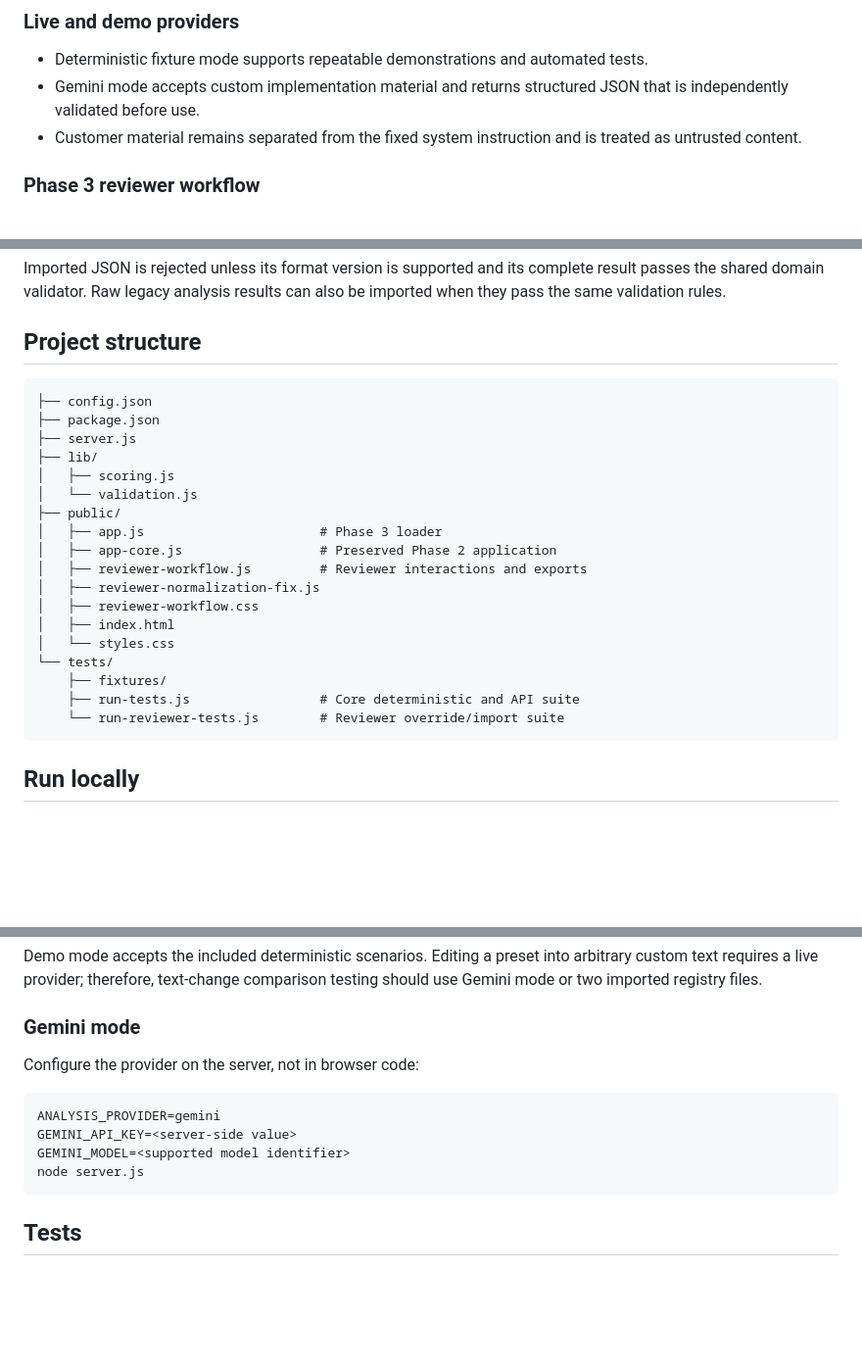
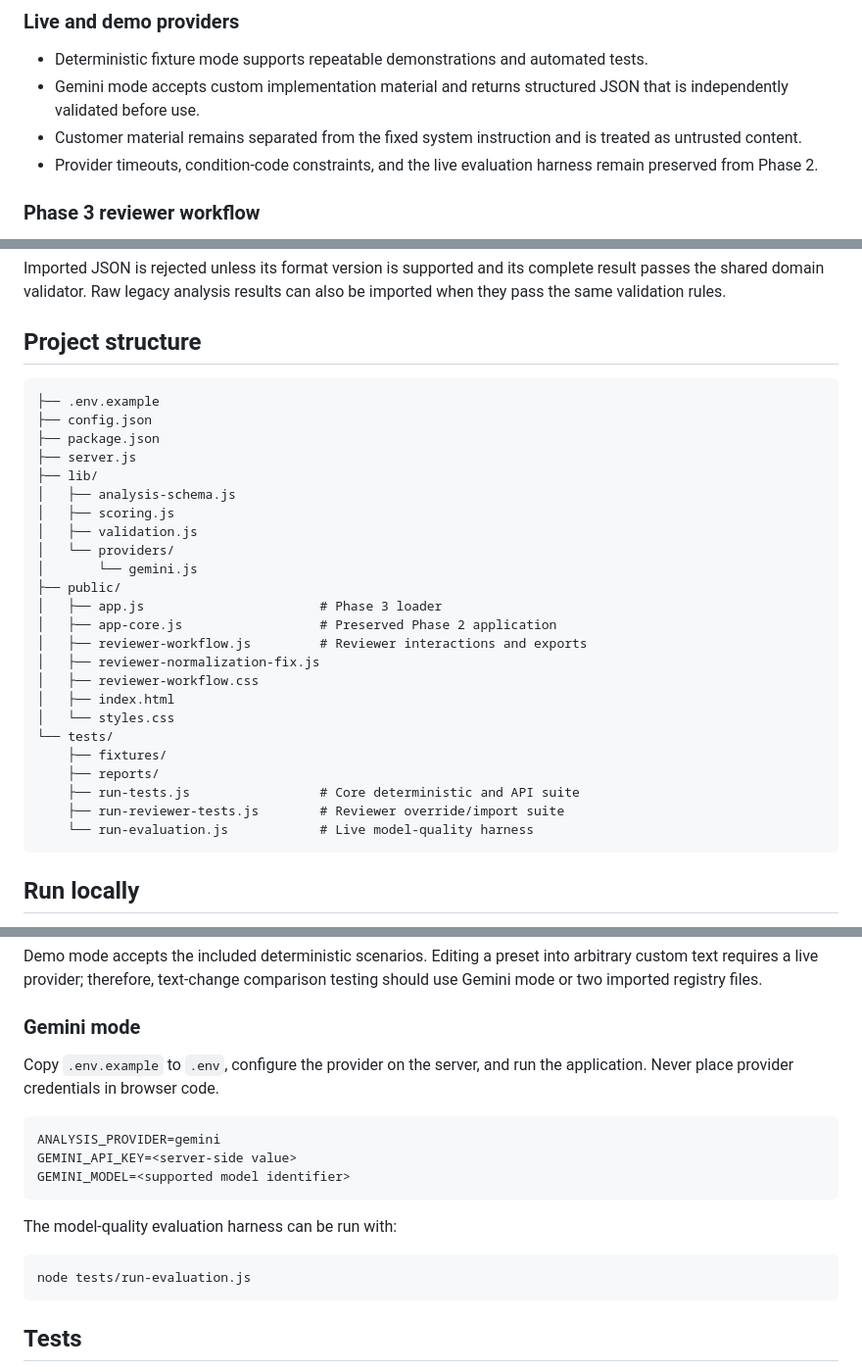
Before and after one commit to rouguemuse/implementation-risk-scanner, a Markdown page: README.md, 3 parts joined by grey strips. Shown at 98% size. Drawn GitHub-style; blank space fills up the shorter version.

````diff
--- a/README.md
+++ b/README.md
@@ -19,6 +67,7 @@ RiskScan analyzes implementation plans, onboarding notes, rollout requirements,
 - Deterministic fixture mode supports repeatable demonstrations and automated tests.
 - Gemini mode accepts custom implementation material and returns structured JSON that is independently validated before use.
 - Customer material remains separated from the fixed system instruction and is treated as untrusted content.
+- Provider timeouts, condition-code constraints, and the live evaluation harness remain preserved from Phase 2.
 
 ### Phase 3 reviewer workflow
 
@@ -64,12 +113,16 @@ Imported JSON is rejected unless its format version is supported and its complet
 ## Project structure
 
 ```text
+├── .env.example
 ├── config.json
 ├── package.json
 ├── server.js
 ├── lib/
+│   ├── analysis-schema.js
 │   ├── scoring.js
-│   └── validation.js
+│   ├── validation.js
+│   └── providers/
+│       └── gemini.js
 ├── public/
 │   ├── app.js                       # Phase 3 loader
 │   ├── app-core.js                  # Preserved Phase 2 application
@@ -80,8 +133,10 @@ Imported JSON is rejected unless its format version is supported and its complet
 │   └── styles.css
 └── tests/
     ├── fixtures/
+    ├── reports/
     ├── run-tests.js                 # Core deterministic and API suite
-    └── run-reviewer-tests.js        # Reviewer override/import suite
+    ├── run-reviewer-tests.js        # Reviewer override/import suite
+    └── run-evaluation.js            # Live model-quality harness
 ```
 
 ## Run locally
@@ -105,13 +160,18 @@ Demo mode accepts the included deterministic scenarios. Editing a preset into ar
 
 ### Gemini mode
 
-Configure the provider on the server, not in browser code:
+Copy `.env.example` to `.env`, configure the provider on the server, and run the application. Never place provider credentials in browser code.
 
-```bash
+```text
 ANALYSIS_PROVIDER=gemini
 GEMINI_API_KEY=<server-side value>
 GEMINI_MODEL=<supported model identifier>
-node server.js
+```
+
+The model-quality evaluation harness can be run with:
+
+```bash
+node tests/run-evaluation.js
 ```
 
 ## Tests
````
Also changed, not shown: other parts of README.md (+50 -2 lines).
